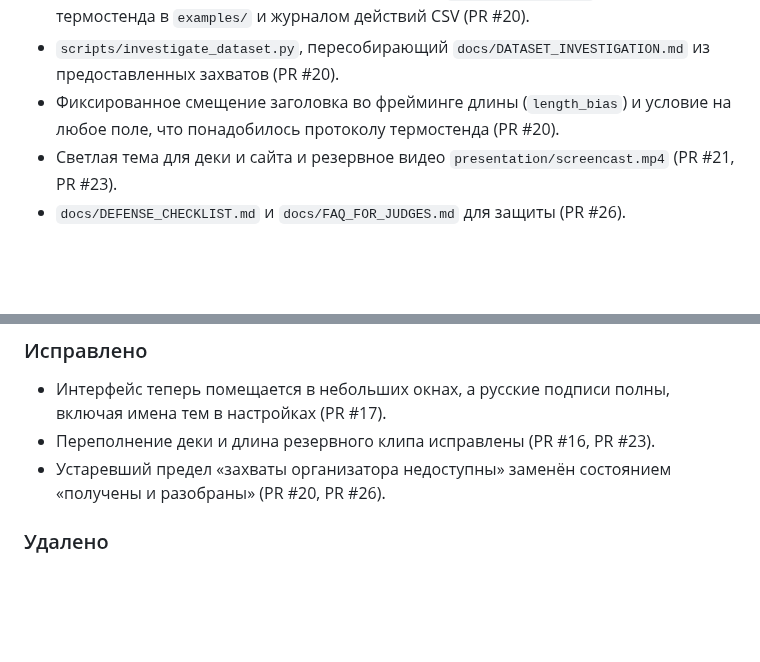
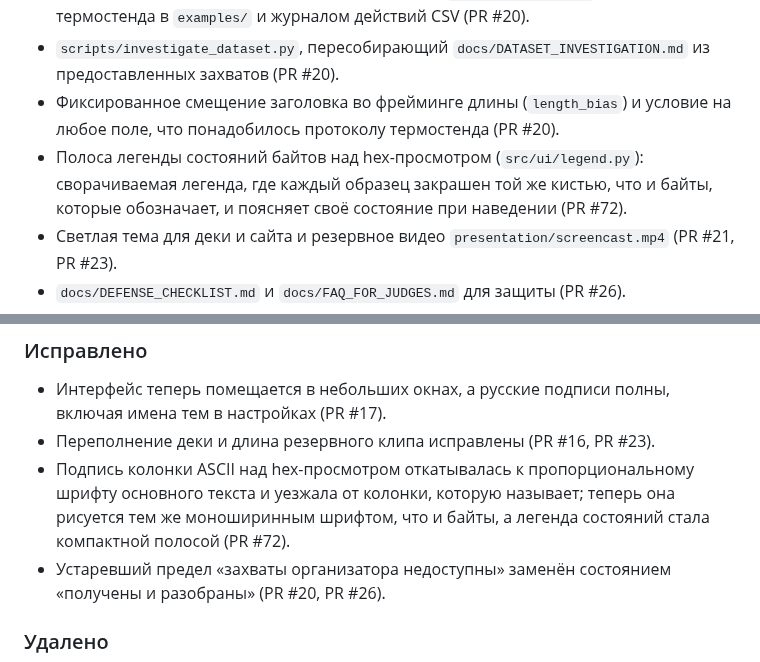
Before and after one commit to ForgeLabHub/ForgeMadrigalProtocolLab, a Markdown page: docs/ru/CHANGELOG.md, 2 parts joined by grey strips. GitHub-like rendering; blank space fills up the shorter version.

```diff
--- a/docs/ru/CHANGELOG.md
+++ b/docs/ru/CHANGELOG.md
@@ -122,6 +122,9 @@
   предоставленных захватов (PR #20).
 - Фиксированное смещение заголовка во фрейминге длины (`length_bias`) и условие на
   любое поле, что понадобилось протоколу термостенда (PR #20).
+- Полоса легенды состояний байтов над hex-просмотром (`src/ui/legend.py`):
+  сворачиваемая легенда, где каждый образец закрашен той же кистью, что и байты,
+  которые обозначает, и поясняет своё состояние при наведении (PR #72).
 - Светлая тема для деки и сайта и резервное видео `presentation/screencast.mp4`
   (PR #21, PR #23).
 - `docs/DEFENSE_CHECKLIST.md` и `docs/FAQ_FOR_JUDGES.md` для защиты (PR #26).
@@ -162,6 +165,10 @@
 - Интерфейс теперь помещается в небольших окнах, а русские подписи полны, включая
   имена тем в настройках (PR #17).
 - Переполнение деки и длина резервного клипа исправлены (PR #16, PR #23).
+- Подпись колонки ASCII над hex-просмотром откатывалась к пропорциональному шрифту
+  основного текста и уезжала от колонки, которую называет; теперь она рисуется тем же
+  моноширинным шрифтом, что и байты, а легенда состояний стала компактной полосой
+  (PR #72).
 - Устаревший предел «захваты организатора недоступны» заменён состоянием «получены и
   разобраны» (PR #20, PR #26).
 
```
Also changed, not shown: docs/ru/SETTINGS.md (+4 -1 lines).
